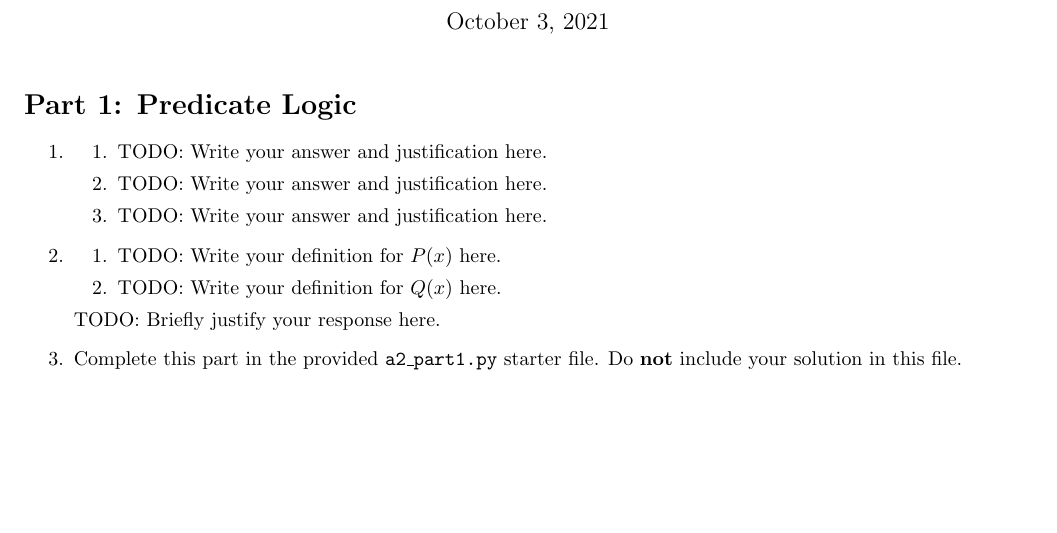
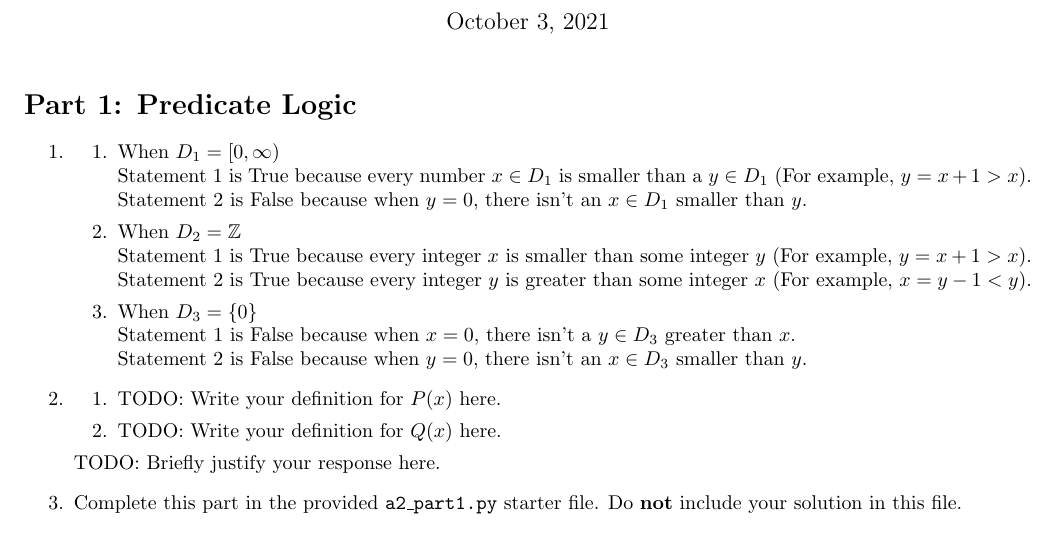
Before and after one commit to hykilpikonna/CSC110, a LaTeX problem sheet (assignments/a2/a2.tex): part of page 1 of 2, cut so that both start at the same text, the shorter picture padded with empty space. Compiled offline with pdfLaTeX.

Commit message:
[+] A2 P1 Q1

```diff
--- a/assignments/a2/a2.tex
+++ b/assignments/a2/a2.tex
@@ -17,9 +17,15 @@
 
 \item[1.]
     \begin{enumerate}
-        \item[1.] TODO: Write your answer and justification here.
-        \item[2.] TODO: Write your answer and justification here.
-        \item[3.] TODO: Write your answer and justification here.
+        \item[1.] When $D_1 = [0,\infty) $ \\
+            Statement 1 is True because every number $x \in D_1$ is smaller than a $y \in D_1$ (For example, $y=x+1>x$). \\
+            Statement 2 is False because when $y=0$, there isn't an $x \in D_1$ smaller than $y$.
+        \item[2.] When $D_2 = \mathbb{Z}$ \\
+            Statement 1 is True because every integer $x$ is smaller than some integer $y$ (For example, $y=x+1>x$). \\
+            Statement 2 is True because every integer $y$ is greater than some integer $x$ (For example, $x=y-1<y$).
+        \item[3.] When $D_3 = \{0\}$ \\
+            Statement 1 is False because when $x=0$, there isn't a $y \in D_3$ greater than $x$. \\
+            Statement 2 is False because when $y=0$, there isn't an $x \in D_3$ smaller than $y$.
     \end{enumerate}
 
 \item[2.]
```
